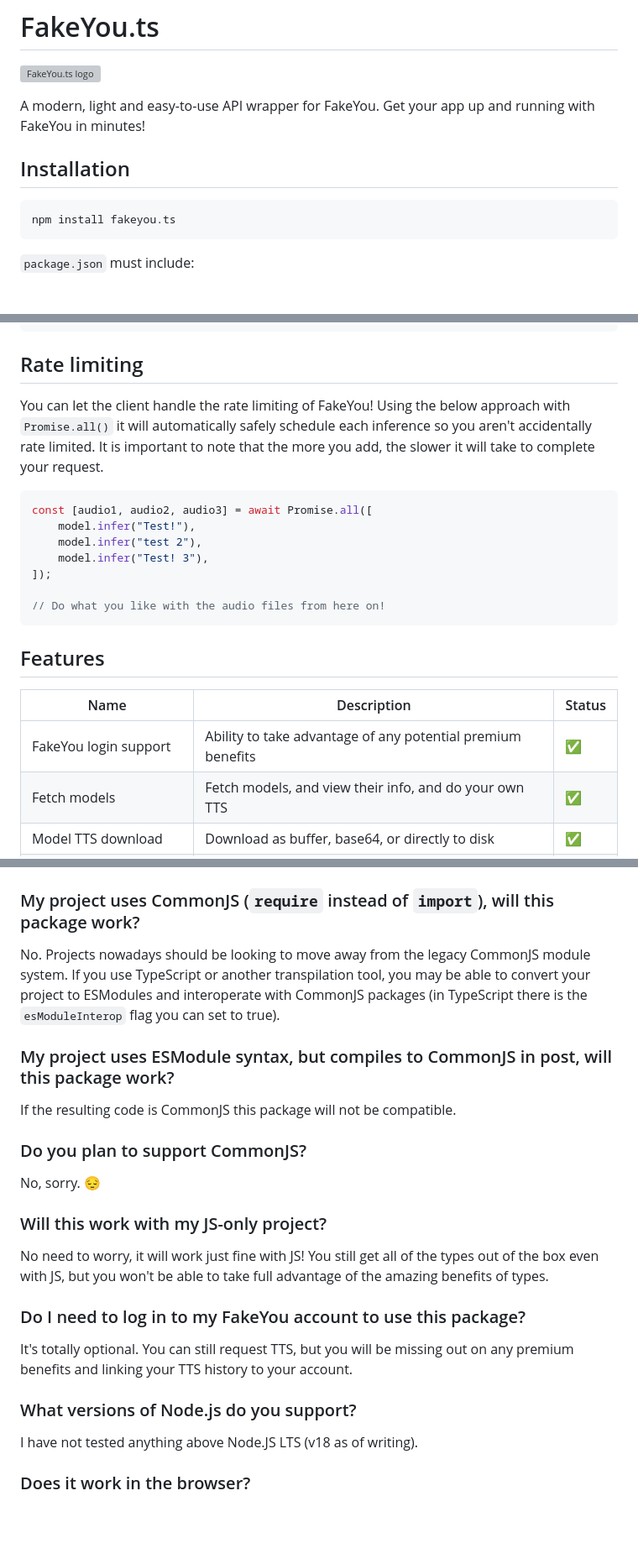
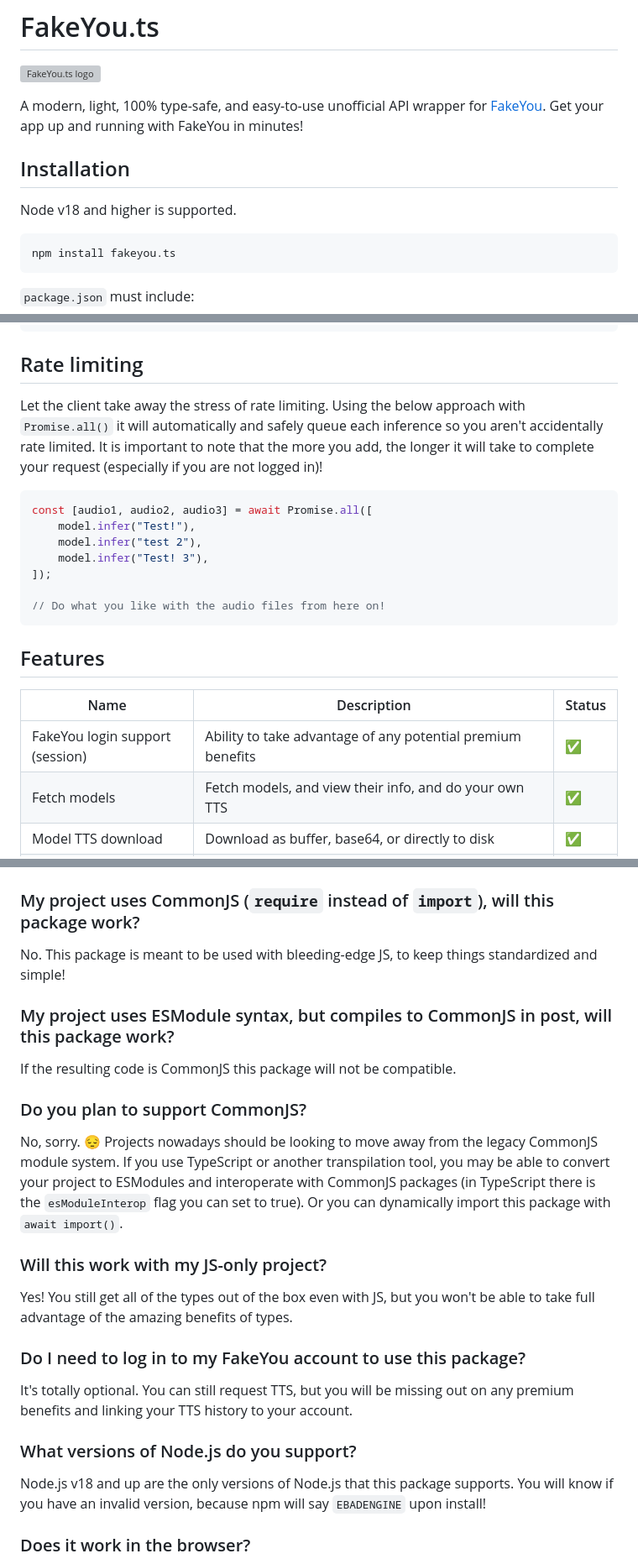
Before and after one commit to jack3898/fakeyou.ts, a Markdown page: README.md, 3 parts joined by grey strips. Shown: that part at 84% size. GitHub-like rendering; blank space fills up the shorter version; grey boxes are pictures that could not be loaded.

````diff
--- a/README.md
+++ b/README.md
@@ -2,9 +2,11 @@
 
 ![FakeYou.ts logo](https://github.com/jack3898/fakeyou.ts/assets/28375223/c76748e2-0456-4ed9-af06-6a84139e8f51)
 
-A modern, light and easy-to-use API wrapper for FakeYou. Get your app up and running with FakeYou in minutes!
+A modern, light, 100% type-safe, and easy-to-use unofficial API wrapper for [FakeYou](https://fakeyou.com/). Get your app up and running with FakeYou in minutes!
 
 ## Installation
+
+Node v18 and higher is supported.
 
 ```bash
 npm install fakeyou.ts
@@ -48,7 +50,7 @@ await audio.toDisk("./local/name.wav"); // or toBuffer, toBase64 or just the raw
 
 ## Rate limiting
 
-You can let the client handle the rate limiting of FakeYou! Using the below approach with `Promise.all()` it will automatically safely schedule each inference so you aren't accidentally rate limited. It is important to note that the more you add, the slower it will take to complete your request.
+Let the client take away the stress of rate limiting. Using the below approach with `Promise.all()` it will automatically and safely queue each inference so you aren't accidentally rate limited. It is important to note that the more you add, the longer it will take to complete your request (especially if you are not logged in)!
 
 ```ts
 const [audio1, audio2, audio3] = await Promise.all([
@@ -64,7 +66,7 @@ const [audio1, audio2, audio3] = await Promise.all([
 
 | Name                               | Description                                                                                  | Status |
 | ---------------------------------- | -------------------------------------------------------------------------------------------- | ------ |
-| FakeYou login support              | Ability to take advantage of any potential premium benefits                                  | ✅     |
+| FakeYou login support (session)    | Ability to take advantage of any potential premium benefits                                  | ✅     |
 | Fetch models                       | Fetch models, and view their info, and do your own TTS                                       | ✅     |
 | Model TTS download                 | Download as buffer, base64, or directly to disk                                              | ✅     |
 | Model TTS rate limit handling      | Tooling to help avoid the rate limiting of FakeYou's API                                     | ✅     |
@@ -82,7 +84,7 @@ const [audio1, audio2, audio3] = await Promise.all([
 
 ### My project uses CommonJS (`require` instead of `import`), will this package work?
 
-No. Projects nowadays should be looking to move away from the legacy CommonJS module system. If you use TypeScript or another transpilation tool, you may be able to convert your project to ESModules and interoperate with CommonJS packages (in TypeScript there is the `esModuleInterop` flag you can set to true).
+No. This package is meant to be used with bleeding-edge JS, to keep things standardized and simple!
 
 ### My project uses ESModule syntax, but compiles to CommonJS in post, will this package work?
 
@@ -90,11 +92,11 @@ If the resulting code is CommonJS this package will not be compatible.
 
 ### Do you plan to support CommonJS?
 
-No, sorry. 😔
+No, sorry. 😔 Projects nowadays should be looking to move away from the legacy CommonJS module system. If you use TypeScript or another transpilation tool, you may be able to convert your project to ESModules and interoperate with CommonJS packages (in TypeScript there is the `esModuleInterop` flag you can set to true). Or you can dynamically import this package with `await import()`.
 
 ### Will this work with my JS-only project?
 
-No need to worry, it will work just fine with JS! You still get all of the types out of the box even with JS, but you won't be able to take full advantage of the amazing benefits of types.
+Yes! You still get all of the types out of the box even with JS, but you won't be able to take full advantage of the amazing benefits of types.
 
 ### Do I need to log in to my FakeYou account to use this package?
 
@@ -102,7 +104,7 @@ It's totally optional. You can still request TTS, but you will be missing out on
 
 ### What versions of Node.js do you support?
 
-I have not tested anything above Node.JS LTS (v18 as of writing).
+Node.js v18 and up are the only versions of Node.js that this package supports. You will know if you have an invalid version, because npm will say `EBADENGINE` upon install!
 
 ### Does it work in the browser?
 
````
